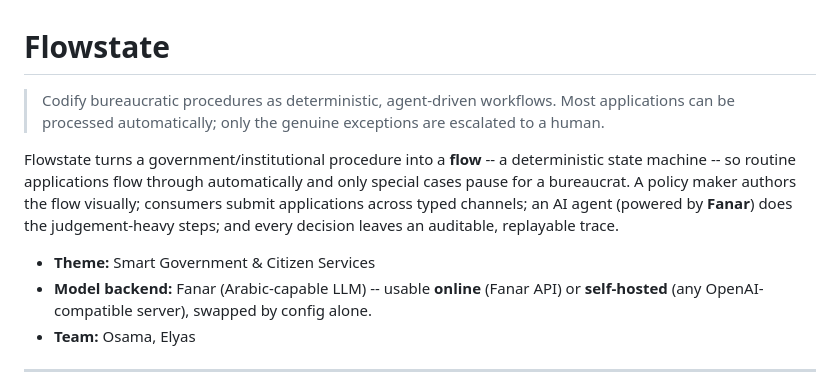
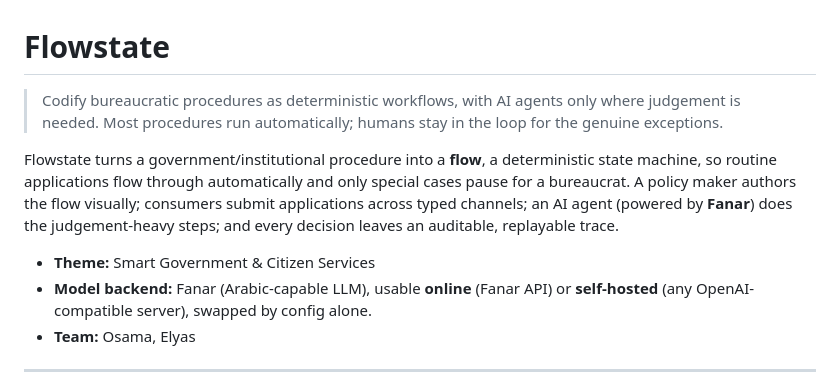
Before and after one commit to ElyasAmri/flowstate, a Markdown page: README.md, the part around one of its changes. Rendered like a GitHub page.

Commit message:
docs(readme): sharpen pitch, drop em-dashes

```diff
--- a/README.md
+++ b/README.md
@@ -1,18 +1,18 @@
 # Flowstate
 
-> Codify bureaucratic procedures as deterministic, agent-driven workflows.
-> Most applications can be processed automatically; only the genuine
-> exceptions are escalated to a human.
+> Codify bureaucratic procedures as deterministic workflows, with AI agents
+> only where judgement is needed. Most procedures run automatically; humans
+> stay in the loop for the genuine exceptions.
 
-Flowstate turns a government/institutional procedure into a **flow** -- a
-deterministic state machine -- so routine applications flow through
+Flowstate turns a government/institutional procedure into a **flow**, a
+deterministic state machine, so routine applications flow through
 automatically and only special cases pause for a bureaucrat. A policy maker
 authors the flow visually; consumers submit applications across typed channels;
 an AI agent (powered by **Fanar**) does the judgement-heavy steps; and every
 decision leaves an auditable, replayable trace.
 
 - **Theme:** Smart Government & Citizen Services
-- **Model backend:** Fanar (Arabic-capable LLM) -- usable **online** (Fanar API)
+- **Model backend:** Fanar (Arabic-capable LLM), usable **online** (Fanar API)
   or **self-hosted** (any OpenAI-compatible server), swapped by config alone.
 - **Team:** Osama, Elyas
 
```
Also changed, not shown: other parts of README.md (+38 -38 lines).
